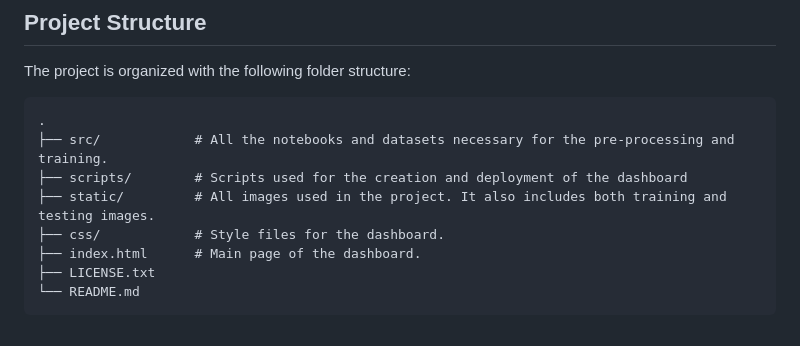
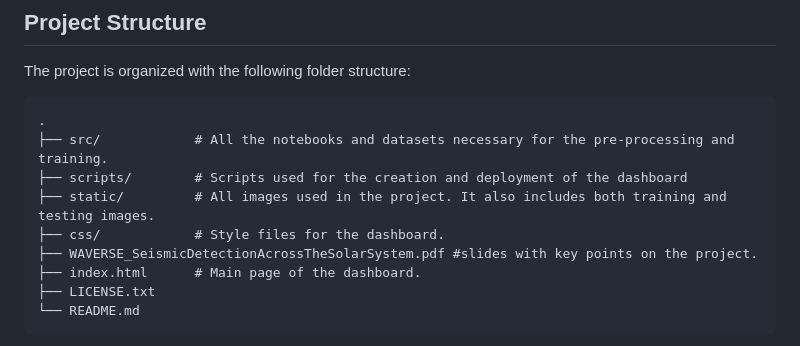
Before and after one commit to amcm329/code_of_duty_nasa_space_apps_2024, a Markdown page: README.md, the part around the change. GitHub-like rendering.

```diff
--- a/README.md
+++ b/README.md
@@ -37,6 +37,7 @@ The project is organized with the following folder structure:
 ├── scripts/        # Scripts used for the creation and deployment of the dashboard
 ├── static/         # All images used in the project. It also includes both training and testing images.
 ├── css/            # Style files for the dashboard.
+├── WAVERSE_SeismicDetectionAcrossTheSolarSystem.pdf #slides with key points on the project.
 ├── index.html      # Main page of the dashboard.
 ├── LICENSE.txt
 └── README.md
```
